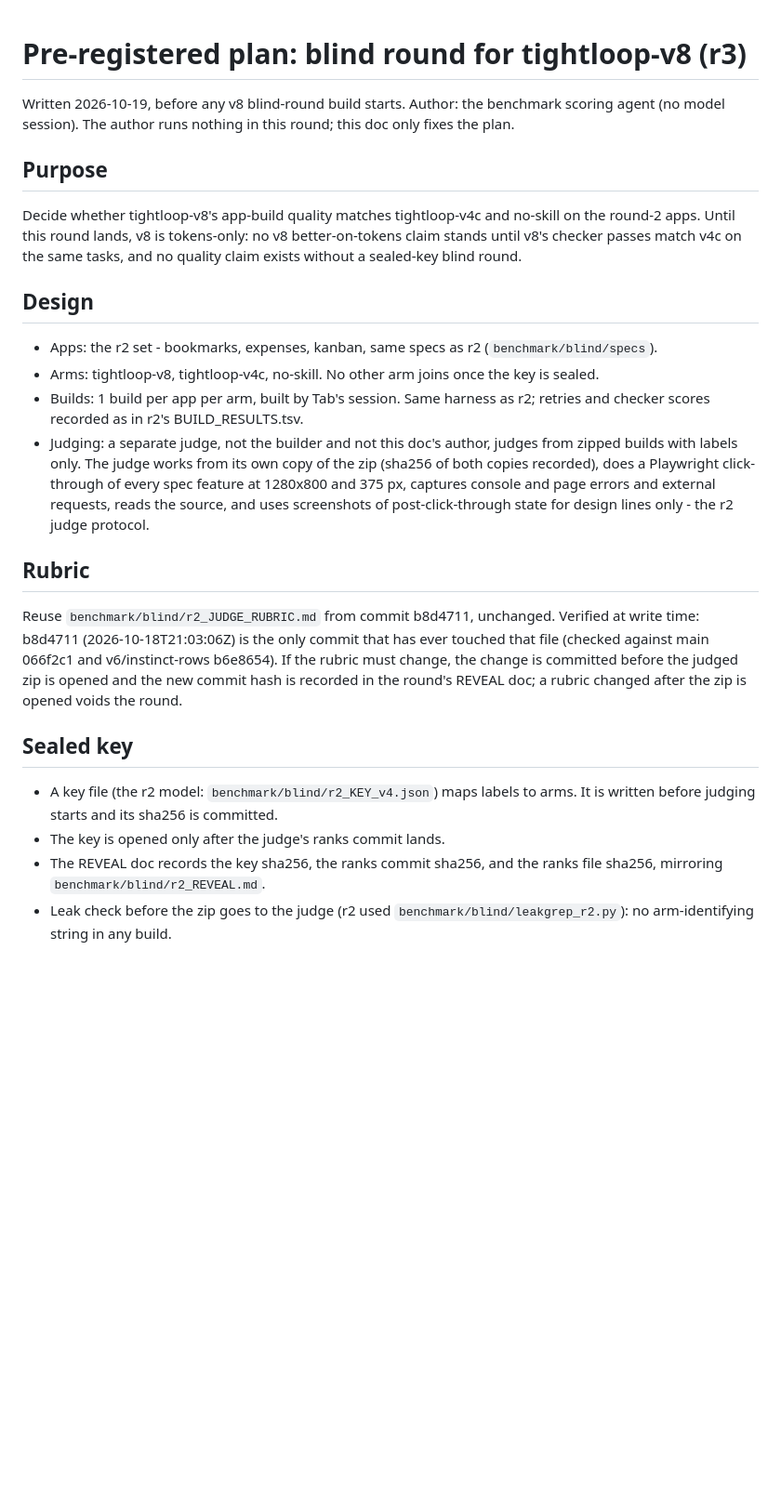
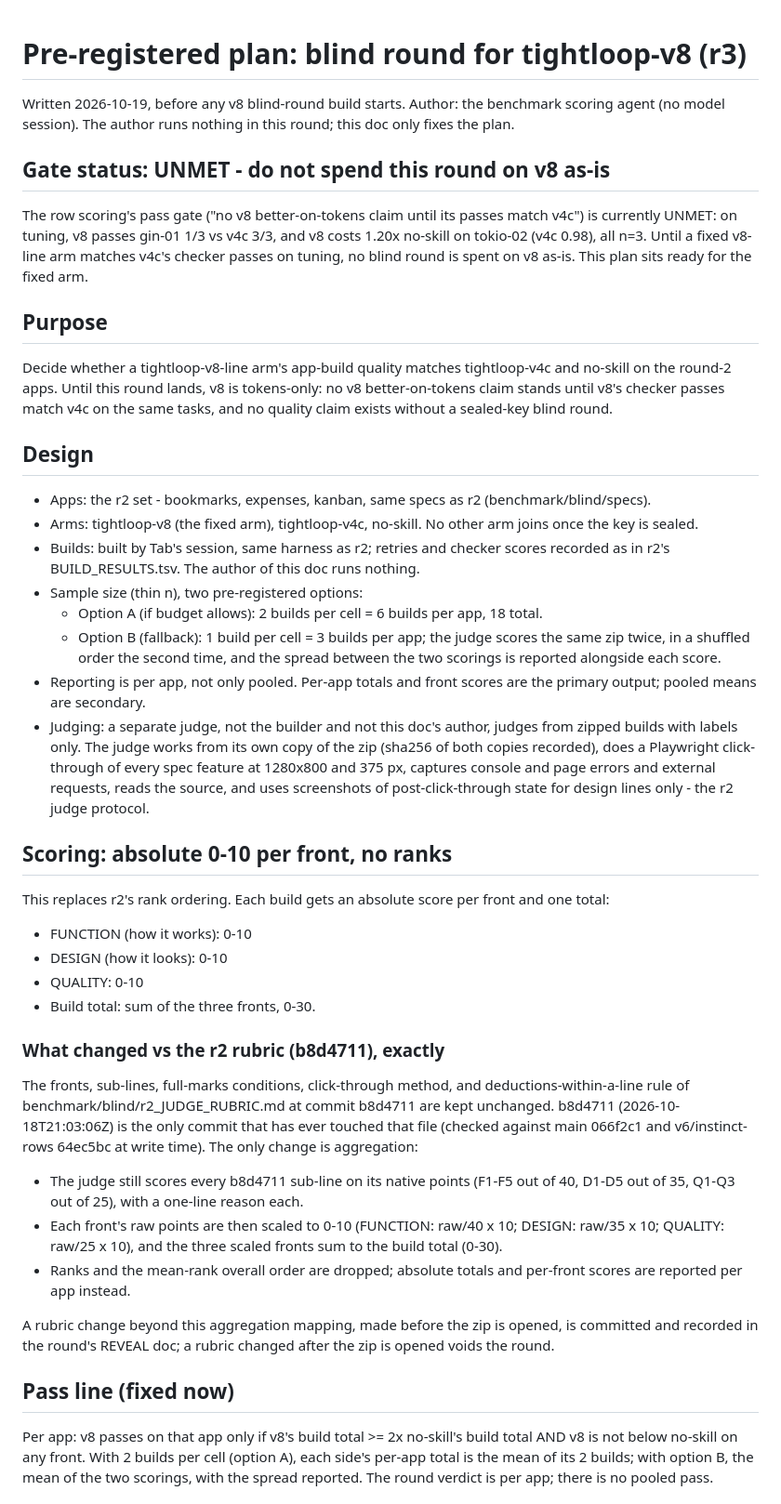
Before and after one commit to naman-sharma12345/tightloop, a Markdown page: benchmark/blind/r3_V8_PREREG.md, the part around one of its changes. Shown at 93% size. Drawn GitHub-style; blank space fills up the shorter version.

Commit message:
Update r3 prereg: absolute 0-10 front scores + pass line, thin-n options, sealed-key and manifest sha256, gate UNMET
Updated the pre-registered plan for the blind round of tightloop-v8 to reflect the current gate status and scoring methodology. Clarified the roles of apps, arms, and judging process, and detailed the changes from the previous rubric.

```diff
--- a/benchmark/blind/r3_V8_PREREG.md
+++ b/benchmark/blind/r3_V8_PREREG.md
@@ -2,24 +2,45 @@
 
 Written 2026-10-19, before any v8 blind-round build starts. Author: the benchmark scoring agent (no model session). The author runs nothing in this round; this doc only fixes the plan.
 
+## Gate status: UNMET - do not spend this round on v8 as-is
+
+The row scoring's pass gate ("no v8 better-on-tokens claim until its passes match v4c") is currently UNMET: on tuning, v8 passes gin-01 1/3 vs v4c 3/3, and v8 costs 1.20x no-skill on tokio-02 (v4c 0.98), all n=3. Until a fixed v8-line arm matches v4c's checker passes on tuning, no blind round is spent on v8 as-is. This plan sits ready for the fixed arm.
+
 ## Purpose
 
-Decide whether tightloop-v8's app-build quality matches tightloop-v4c and no-skill on the round-2 apps. Until this round lands, v8 is tokens-only: no v8 better-on-tokens claim stands until v8's checker passes match v4c on the same tasks, and no quality claim exists without a sealed-key blind round.
+Decide whether a tightloop-v8-line arm's app-build quality matches tightloop-v4c and no-skill on the round-2 apps. Until this round lands, v8 is tokens-only: no v8 better-on-tokens claim stands until v8's checker passes match v4c on the same tasks, and no quality claim exists without a sealed-key blind round.
 
 ## Design
 
-- Apps: the r2 set - bookmarks, expenses, kanban, same specs as r2 (`benchmark/blind/specs`).
-- Arms: tightloop-v8, tightloop-v4c, no-skill. No other arm joins once the key is sealed.
-- Builds: 1 build per app per arm, built by Tab's session. Same harness as r2; retries and checker scores recorded as in r2's BUILD_RESULTS.tsv.
+- Apps: the r2 set - bookmarks, expenses, kanban, same specs as r2 (benchmark/blind/specs).
+- Arms: tightloop-v8 (the fixed arm), tightloop-v4c, no-skill. No other arm joins once the key is sealed.
+- Builds: built by Tab's session, same harness as r2; retries and checker scores recorded as in r2's BUILD_RESULTS.tsv. The author of this doc runs nothing.
+- Sample size (thin n), two pre-registered options:
+  - Option A (if budget allows): 2 builds per cell = 6 builds per app, 18 total.
+  - Option B (fallback): 1 build per cell = 3 builds per app; the judge scores the same zip twice, in a shuffled order the second time, and the spread between the two scorings is reported alongside each score.
+- Reporting is per app, not only pooled. Per-app totals and front scores are the primary output; pooled means are secondary.
 - Judging: a separate judge, not the builder and not this doc's author, judges from zipped builds with labels only. The judge works from its own copy of the zip (sha256 of both copies recorded), does a Playwright click-through of every spec feature at 1280x800 and 375 px, captures console and page errors and external requests, reads the source, and uses screenshots of post-click-through state for design lines only - the r2 judge protocol.
 
-## Rubric
+## Scoring: absolute 0-10 per front, no ranks
 
-Reuse `benchmark/blind/r2_JUDGE_RUBRIC.md` from commit b8d4711, unchanged. Verified at write time: b8d4711 (2026-10-18T21:03:06Z) is the only commit that has ever touched that file (checked against main 066f2c1 and v6/instinct-rows b6e8654). If the rubric must change, the change is committed before the judged zip is opened and the new commit hash is recorded in the round's REVEAL doc; a rubric changed after the zip is opened voids the round.
+This replaces r2's rank ordering. Each build gets an absolute score per front and one total:
 
-## Sealed key
+- FUNCTION (how it works): 0-10
+- DESIGN (how it looks): 0-10
+- QUALITY: 0-10
+- Build total: sum of the three fronts, 0-30.
 
-- A key file (the r2 model: `benchmark/blind/r2_KEY_v4.json`) maps labels to arms. It is written before judging starts and its sha256 is committed.
-- The key is opened only after the judge's ranks commit lands.
-- The REVEAL doc records the key sha256, the ranks commit sha256, and the ranks file sha256, mirroring `benchmark/blind/r2_REVEAL.md`.
-- Leak check before the zip goes to the judge (r2 used `benchmark/blind/leakgrep_r2.py`): no arm-identifying string in any build.
+### What changed vs the r2 rubric (b8d4711), exactly
+
+The fronts, sub-lines, full-marks conditions, click-through method, and deductions-within-a-line rule of benchmark/blind/r2_JUDGE_RUBRIC.md at commit b8d4711 are kept unchanged. b8d4711 (2026-10-18T21:03:06Z) is the only commit that has ever touched that file (checked against main 066f2c1 and v6/instinct-rows 64ec5bc at write time). The only change is aggregation:
+
+- The judge still scores every b8d4711 sub-line on its native points (F1-F5 out of 40, D1-D5 out of 35, Q1-Q3 out of 25), with a one-line reason each.
+- Each front's raw points are then scaled to 0-10 (FUNCTION: raw/40 x 10; DESIGN: raw/35 x 10; QUALITY: raw/25 x 10), and the three scaled fronts sum to the build total (0-30).
+- Ranks and the mean-rank overall order are dropped; absolute totals and per-front scores are reported per app instead.
+
+A rubric change beyond this aggregation mapping, made before the zip is opened, is committed and recorded in the round's REVEAL doc; a rubric changed after the zip is opened voids the round.
+
+## Pass line (fixed now)
+
+Per app: v8 passes on that app only if v8's build total >= 2x no-skill's build total AND v8 is not below no-skill on any front. With 2 builds per cell (option A), each side's per-app total is the mean of its 2 builds; with option B, the mean of the two scorings, with the spread reported. The round verdict is per app; there is no pooled pass.
+
```
Also changed, not shown: other parts of benchmark/blind/r3_V8_PREREG.md (+10 -4 lines).
